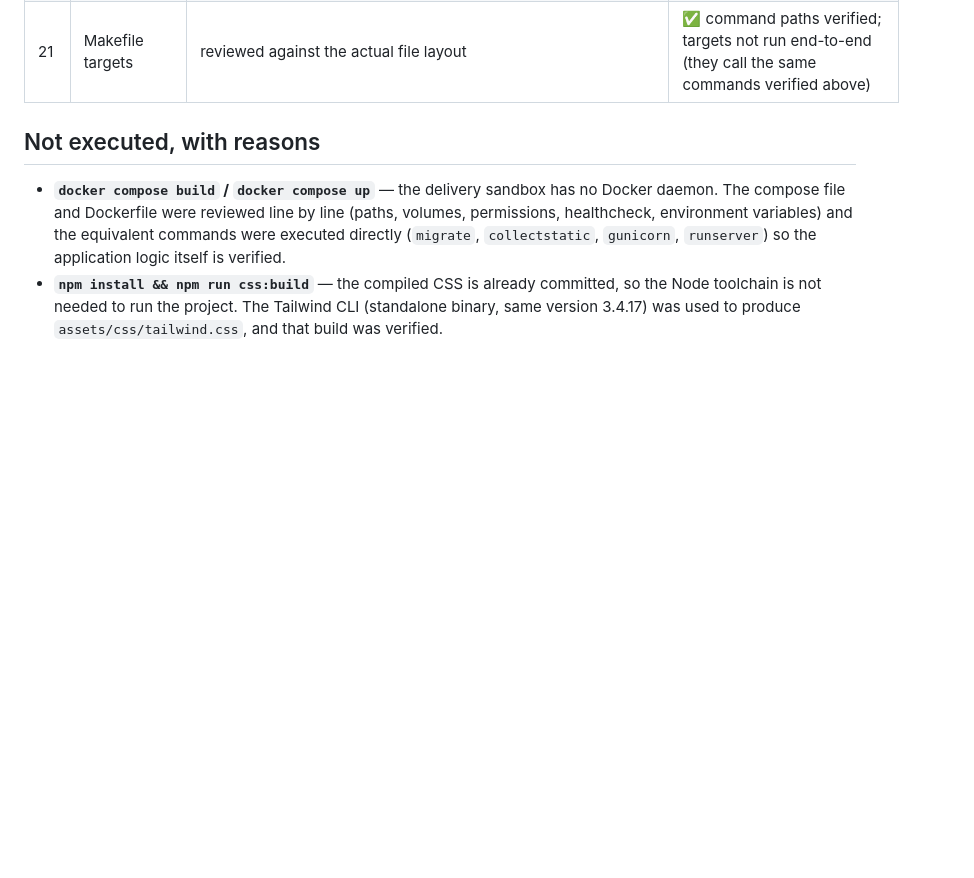
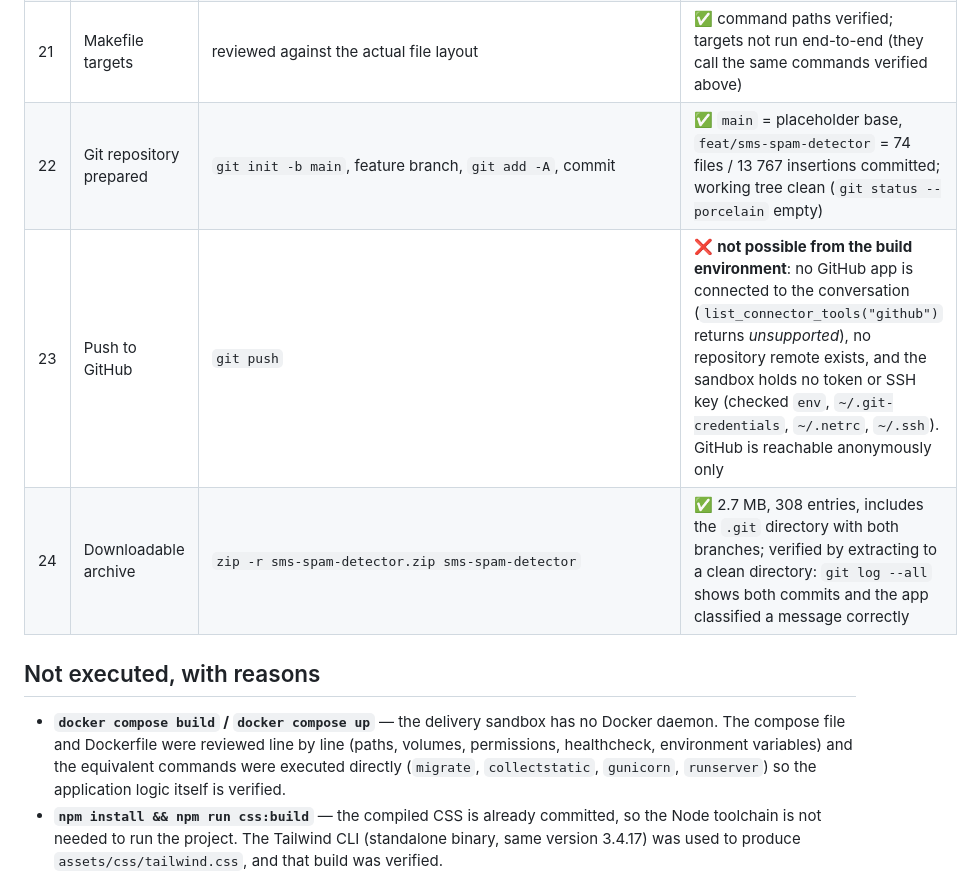
Before and after one commit to MahdiMolaee7777/SMS, a Markdown page: docs/delivery-checklist.md, the part around the change. GitHub-like rendering; blank space fills up the shorter version.

Commit message:
docs: record repository preparation and the GitHub push limitation in the delivery checklist

```diff
--- a/docs/delivery-checklist.md
+++ b/docs/delivery-checklist.md
@@ -26,6 +26,9 @@ Nothing in this list is an assumption: each line states the command and its obse
 | 19 | Docker Compose file | YAML parsed and inspected | ✅ valid YAML, health check, volumes, env defaults; **not executed** (no Docker daemon in the delivery sandbox) |
 | 20 | Dockerfile | static review; `sh -n docker/entrypoint.sh` | ✅ valid shell syntax, executable mode 755, referenced files exist; **image build not executed** (no Docker daemon) |
 | 21 | Makefile targets | reviewed against the actual file layout | ✅ command paths verified; targets not run end-to-end (they call the same commands verified above) |
+| 22 | Git repository prepared | `git init -b main`, feature branch, `git add -A`, commit | ✅ `main` = placeholder base, `feat/sms-spam-detector` = 74 files / 13 767 insertions committed; working tree clean (`git status --porcelain` empty) |
+| 23 | Push to GitHub | `git push` | ❌ **not possible from the build environment**: no GitHub app is connected to the conversation (`list_connector_tools("github")` returns *unsupported*), no repository remote exists, and the sandbox holds no token or SSH key (checked `env`, `~/.git-credentials`, `~/.netrc`, `~/.ssh`). GitHub is reachable anonymously only |
+| 24 | Downloadable archive | `zip -r sms-spam-detector.zip sms-spam-detector` | ✅ 2.7 MB, 308 entries, includes the `.git` directory with both branches; verified by extracting to a clean directory: `git log --all` shows both commits and the app classified a message correctly |
 
 ## Not executed, with reasons
 
```
